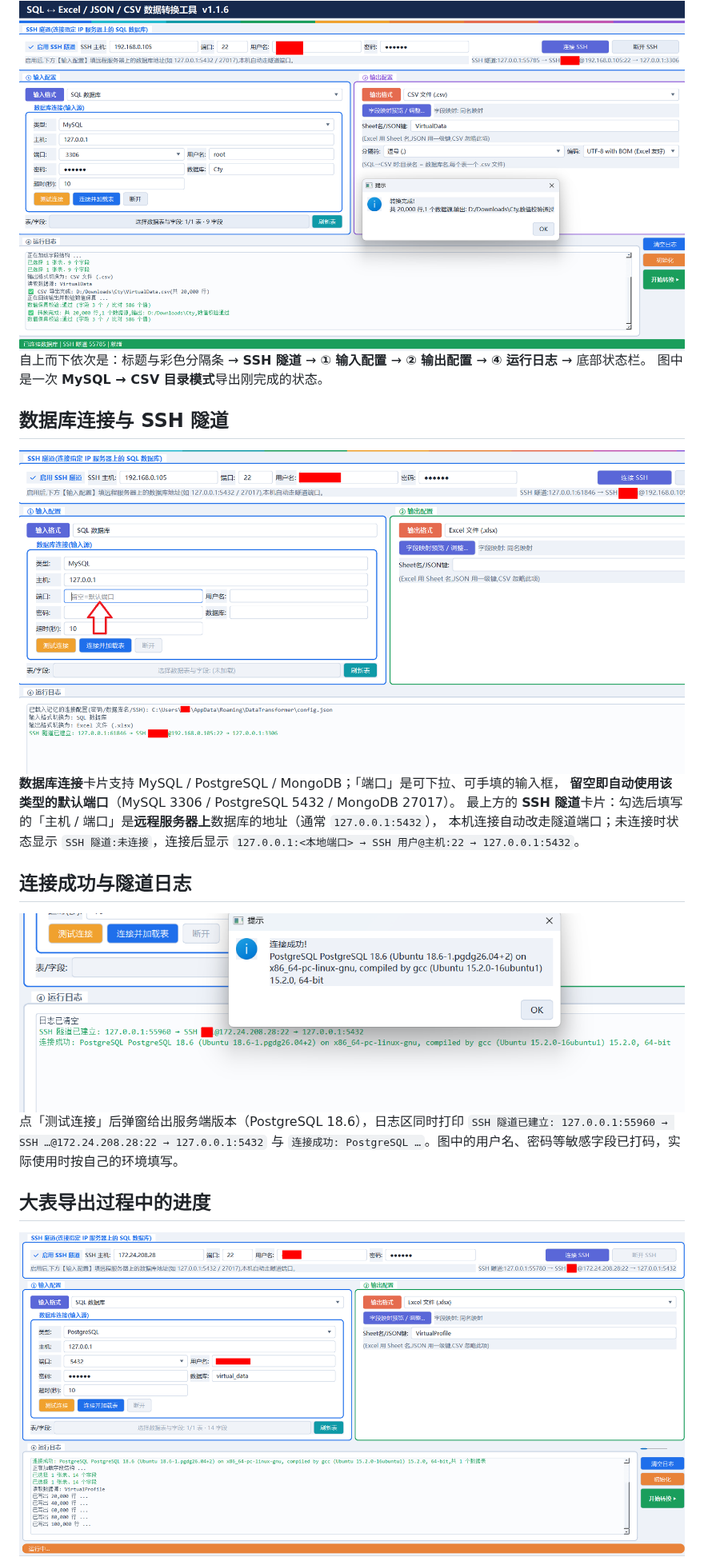
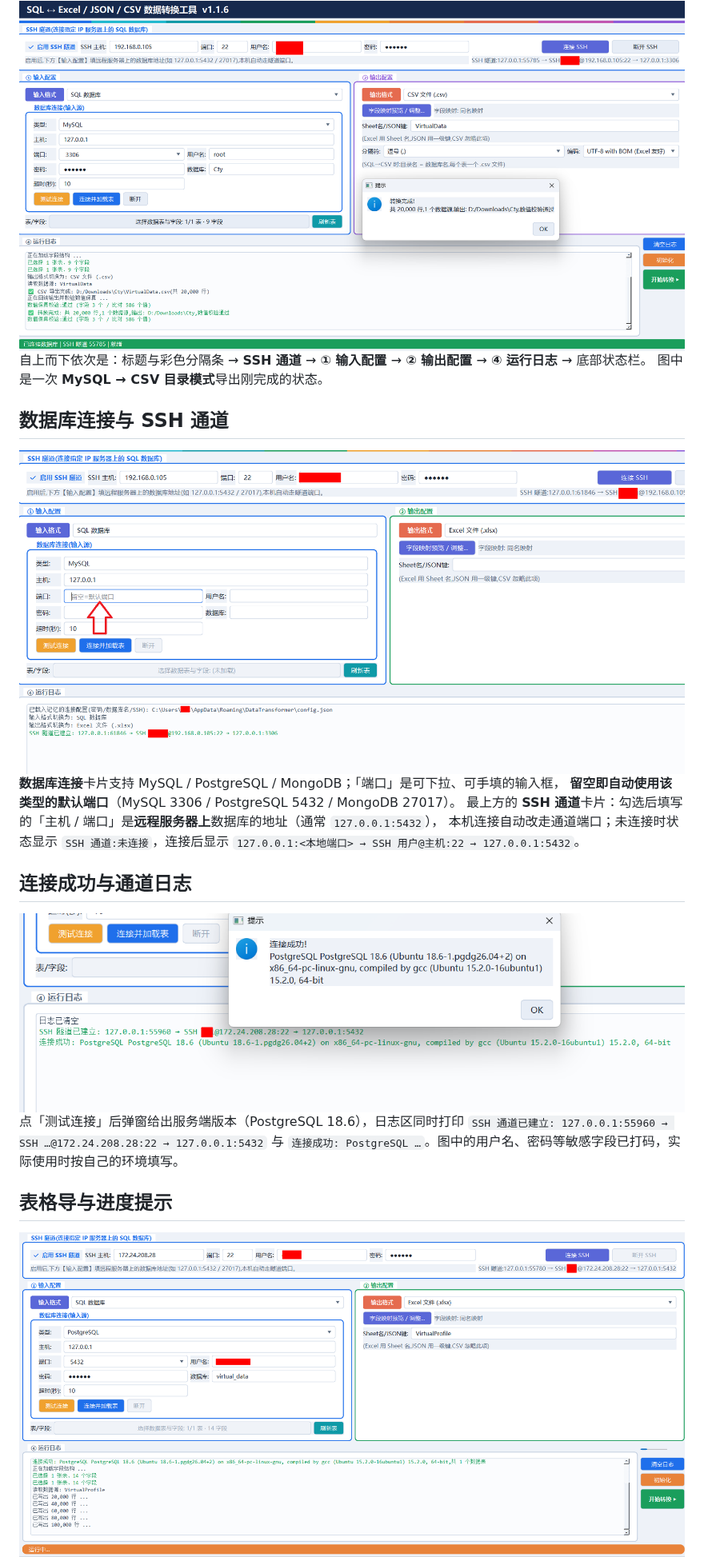
Before and after one commit to merry8462/DataTransformer, a Markdown page: README.zh.md, the part around one of its changes. Shown at 80% size. Rendered like a GitHub page.

```diff
--- a/README.zh.md
+++ b/README.zh.md
@@ -17,11 +17,11 @@
 </div>
 
 自上而下依次是：标题与彩色分隔条 →
-**SSH 隧道** → **① 输入配置** → **② 输出配置** → **④ 运行日志**
+**SSH 通道** → **① 输入配置** → **② 输出配置** → **④ 运行日志**
 → 底部状态栏。
 图中是一次 **MySQL → CSV 目录模式**导出刚完成的状态。
 
 
-## 数据库连接与 SSH 隧道
+## 数据库连接与 SSH 通道
 
 <div align="center">
@@ -30,11 +30,11 @@
 
 **数据库连接**卡片支持 MySQL / PostgreSQL / MongoDB；「端口」是可下拉、可手填的输入框，
 **留空即自动使用该类型的默认端口**（MySQL 3306 / PostgreSQL 5432 / MongoDB 27017）。
-最上方的 **SSH 隧道**卡片：勾选后填写的「主机 / 端口」是**远程服务器上**数据库的地址（通常 `127.0.0.1:5432`），
-本机连接自动改走隧道端口；未连接时状态显示 `SSH 隧道:未连接`，连接后显示
+最上方的 **SSH 通道**卡片：勾选后填写的「主机 / 端口」是**远程服务器上**数据库的地址（通常 `127.0.0.1:5432`），
+本机连接自动改走通道端口；未连接时状态显示 `SSH 通道:未连接`，连接后显示
 `127.0.0.1:<本地端口> → SSH 用户@主机:22 → 127.0.0.1:5432`。
 
 
-## 连接成功与隧道日志
+## 连接成功与通道日志
 
 <div align="center">
@@ -42,10 +42,10 @@
 </div>
 
 点「测试连接」后弹窗给出服务端版本（PostgreSQL 18.6），日志区同时打印
-`SSH 隧道已建立: 127.0.0.1:55960 → SSH …@172.24.208.28:22 → 127.0.0.1:5432` 与
+`SSH 通道已建立: 127.0.0.1:55960 → SSH …@172.24.208.28:22 → 127.0.0.1:5432` 与
 `连接成功: PostgreSQL …`。图中的用户名、密码等敏感字段已打码，实际使用时按自己的环境填写。
 
 
-## 大表导出过程中的进度
+## 表格导与进度提示
 
 <div align="center">
```
Also changed, not shown: other parts of README.zh.md (+19 -19 lines), images/img00.png (added).
